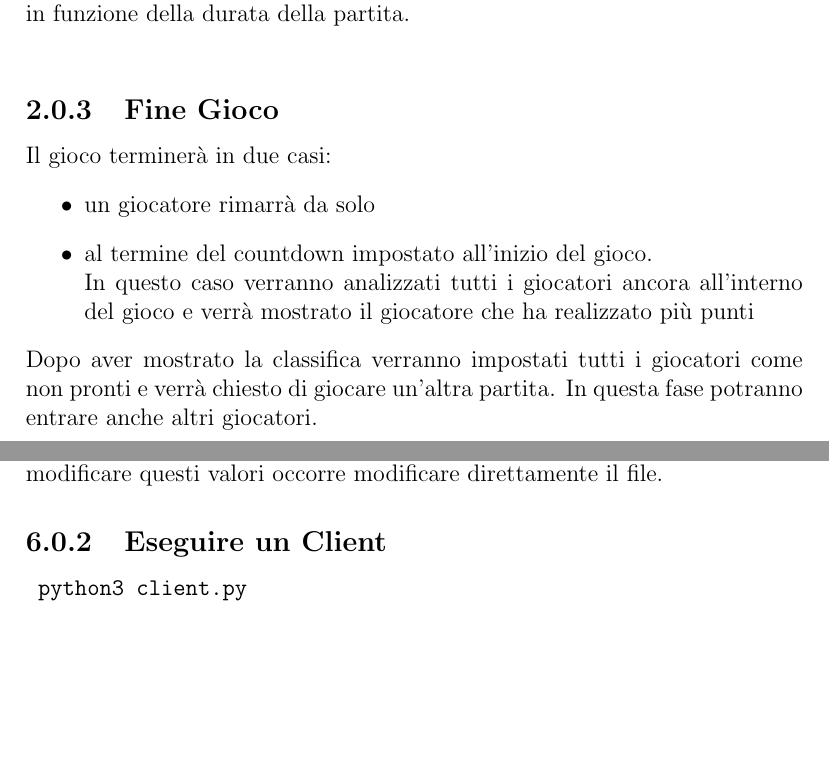
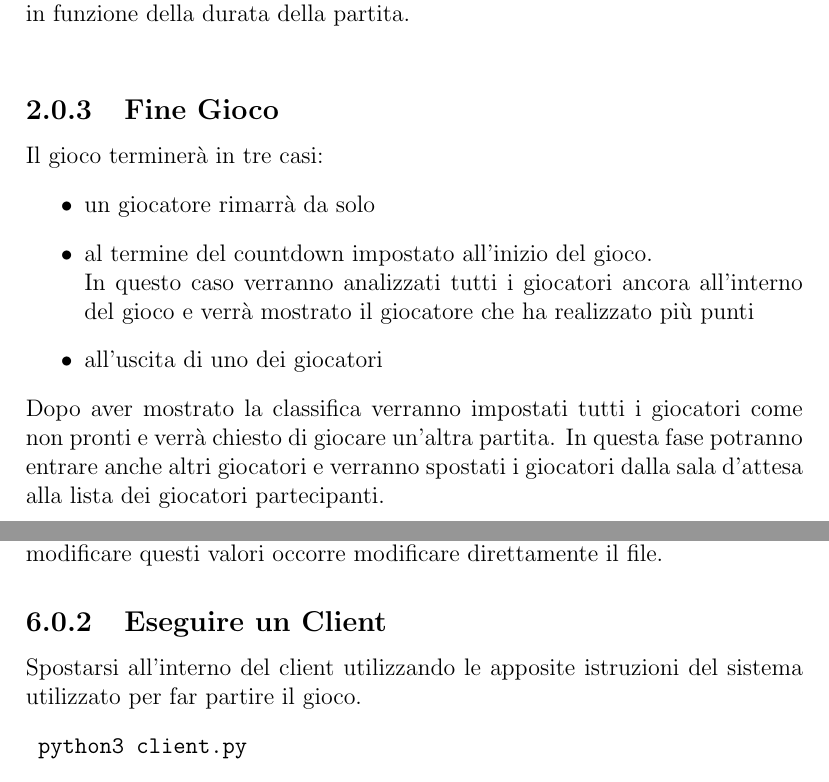
Before and after one commit to ongaroandrea/reti-chat-game, a LaTeX document (Relazione/13-template.tex): two parts of pages 6 and 12 of 12, joined at a grey line, cut so that both start at the same text, the shorter picture padded with empty space. Compiled offline with pdfLaTeX.

Commit message:
change relazione

```diff
--- a/Relazione/13-template.tex
+++ b/Relazione/13-template.tex
@@ -61,12 +61,13 @@ Se il giocatore sceglierà una delle due porte non contenenti la bomba gli verr
 Nel caso di risposta corretta verranno aggiunti al punteggio attuale del giocatore 100 punti moltiplicati per il turno corrente così da ricevere più punti in funzione della durata della partita.\\
 
 \subsection{Fine Gioco}
-Il gioco terminerà in due casi:
+Il gioco terminerà in tre casi:
 \begin{itemize}
 	\item un giocatore rimarrà da solo
 	\item al termine del countdown impostato all'inizio del gioco.\\ In questo caso verranno analizzati tutti i giocatori ancora all'interno del gioco e verrà mostrato il giocatore che ha realizzato più punti
+	\item all'uscita di uno dei giocatori
 \end{itemize}
-Dopo aver mostrato la classifica verranno impostati tutti i giocatori come non pronti e verrà chiesto di giocare un'altra partita. In questa fase potranno entrare anche altri giocatori.\clearpage
+Dopo aver mostrato la classifica verranno impostati tutti i giocatori come non pronti e verrà chiesto di giocare un'altra partita. In questa fase potranno entrare anche altri giocatori e verranno spostati i giocatori dalla sala d'attesa alla lista dei giocatori partecipanti.\clearpage
 
 \begin{figure}[h]
 \includegraphics[width=\textwidth,height=\textheight,keepaspectratio]{img/uml.jpg}
@@ -119,6 +125,7 @@ All'interno dei vari file è presente una ampia documentazione sul loro funziona
 \end{verbatim}
 Il server inizierà ad ascoltare sul'IP "\textbf{127.0.0.1}" e la porta "\textbf{53000}". Per modificare questi valori occorre modificare direttamente il file.
 \subsection{Eseguire un Client}
+Spostarsi all'interno del client utilizzando le apposite istruzioni del sistema utilizzato per far partire il gioco.
 \begin{verbatim}
 	python3 client.py
 \end{verbatim}
```
Also changed, not shown: Relazione/13-template.tex (9 more changed lines).
